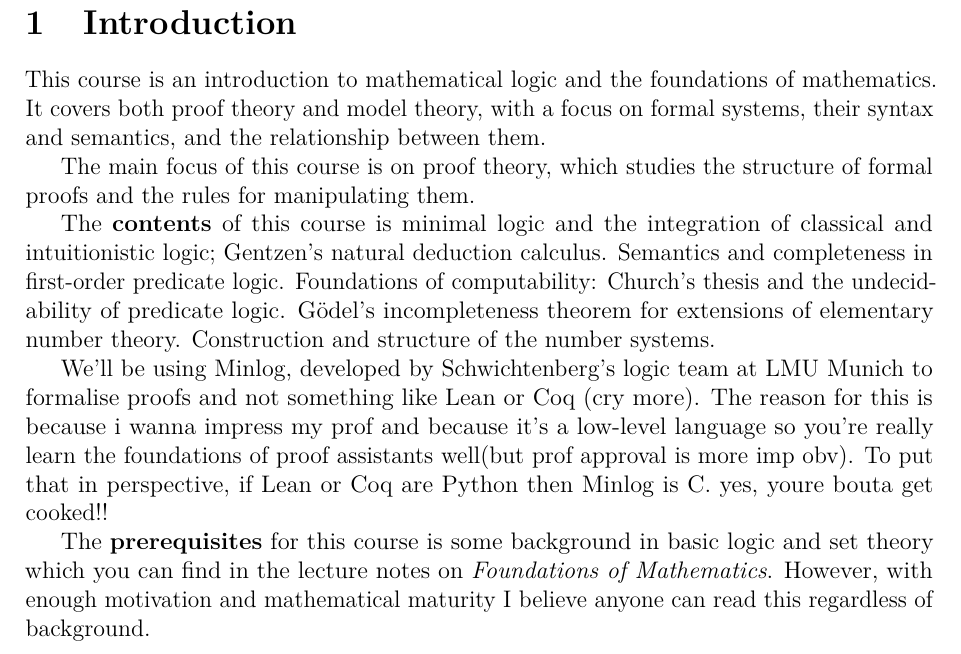
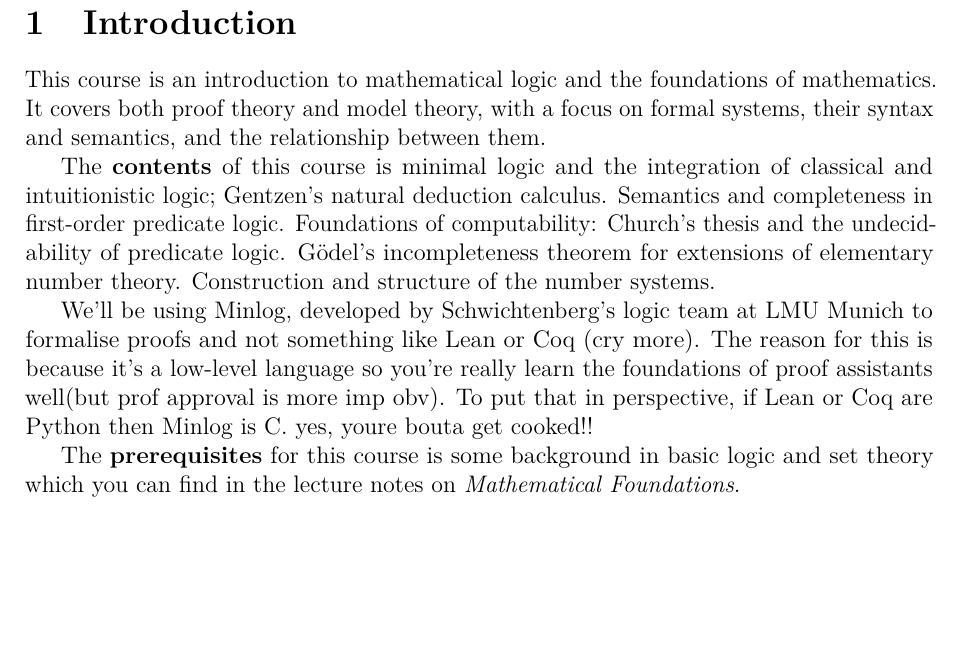
Before and after one commit to derharsh/personal_blog, a LaTeX document (notes/mathe-logic/mathe-logic.tex): part of page 3 of 7, cut so that both start at the same text, the shorter picture padded with empty space. Compiled offline with pdfLaTeX.

```diff
--- a/notes/mathe-logic/mathe-logic.tex
+++ b/notes/mathe-logic/mathe-logic.tex
@@ -122,13 +122,11 @@
 \section{Introduction}
 This course is an introduction to mathematical logic and the foundations of mathematics. It covers both proof theory and model theory, with a focus on formal systems, their syntax and semantics, and the relationship between them.
 
-The main focus of this course is on proof theory, which studies the structure of formal proofs and the rules for manipulating them.
-
 The \textbf{contents} of this course is minimal logic and the integration of classical and intuitionistic logic; Gentzen's natural deduction calculus. Semantics and completeness in first-order predicate logic. Foundations of computability: Church's thesis and the undecidability of predicate logic. G\"odel's incompleteness theorem for extensions of elementary number theory. Construction and structure of the number systems.
 
-We'll be using Minlog, developed by Schwichtenberg's logic team at LMU Munich to formalise proofs and not something like Lean or Coq (cry more). The reason for this is because i wanna impress my prof and because it's a low-level language so you're really learn the foundations of proof assistants well(but prof approval is more imp obv). To put that in perspective, if Lean or Coq are Python then Minlog is C. yes, youre bouta get cooked!!
+We'll be using Minlog, developed by Schwichtenberg's logic team at LMU Munich to formalise proofs and not something like Lean or Coq (cry more). The reason for this is because it's a low-level language so you're really learn the foundations of proof assistants well(but prof approval is more imp obv). To put that in perspective, if Lean or Coq are Python then Minlog is C. yes, youre bouta get cooked!!
 
-The \textbf{prerequisites} for this course is some background in basic logic and set theory which you can find in the lecture notes on \textit{Foundations of Mathematics}. However, with enough motivation and mathematical maturity I believe anyone can read this regardless of background.
+The \textbf{prerequisites} for this course is some background in basic logic and set theory which you can find in the lecture notes on \textit{Mathematical Foundations}.
 
 \clearpage
 
```
Also changed, not shown: notes/la1/Linear Algebra I.tex (+2 -4 lines), _site/notes/ana1/ana1.pdf, _site/notes/classical-mechanics-i/cm-i.pdf, notes/ana1/ana1.pdf, notes/la1/Linear Algebra I.pdf, notes/mathe-logic/mathe-logic.pdf, 12 other files.
